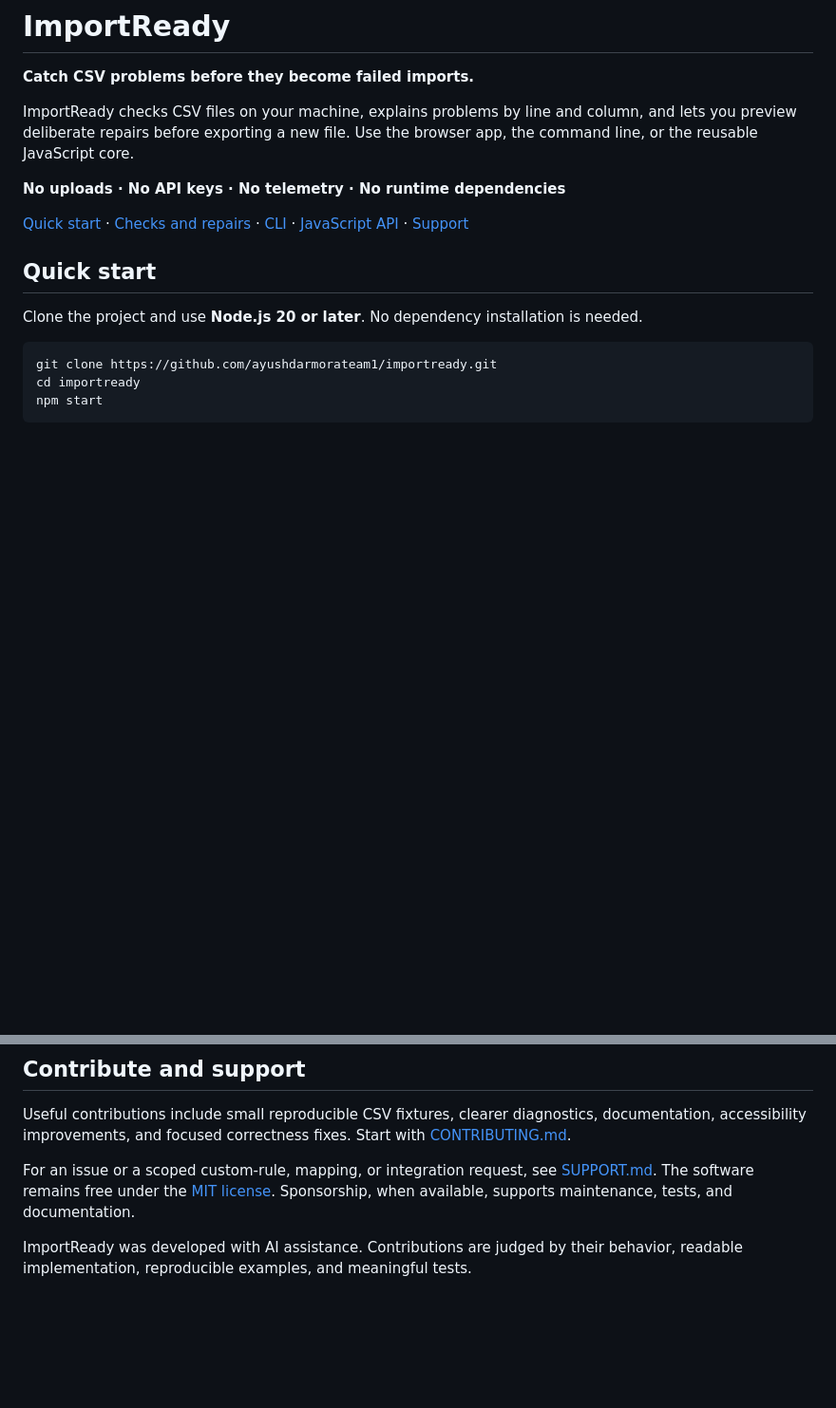
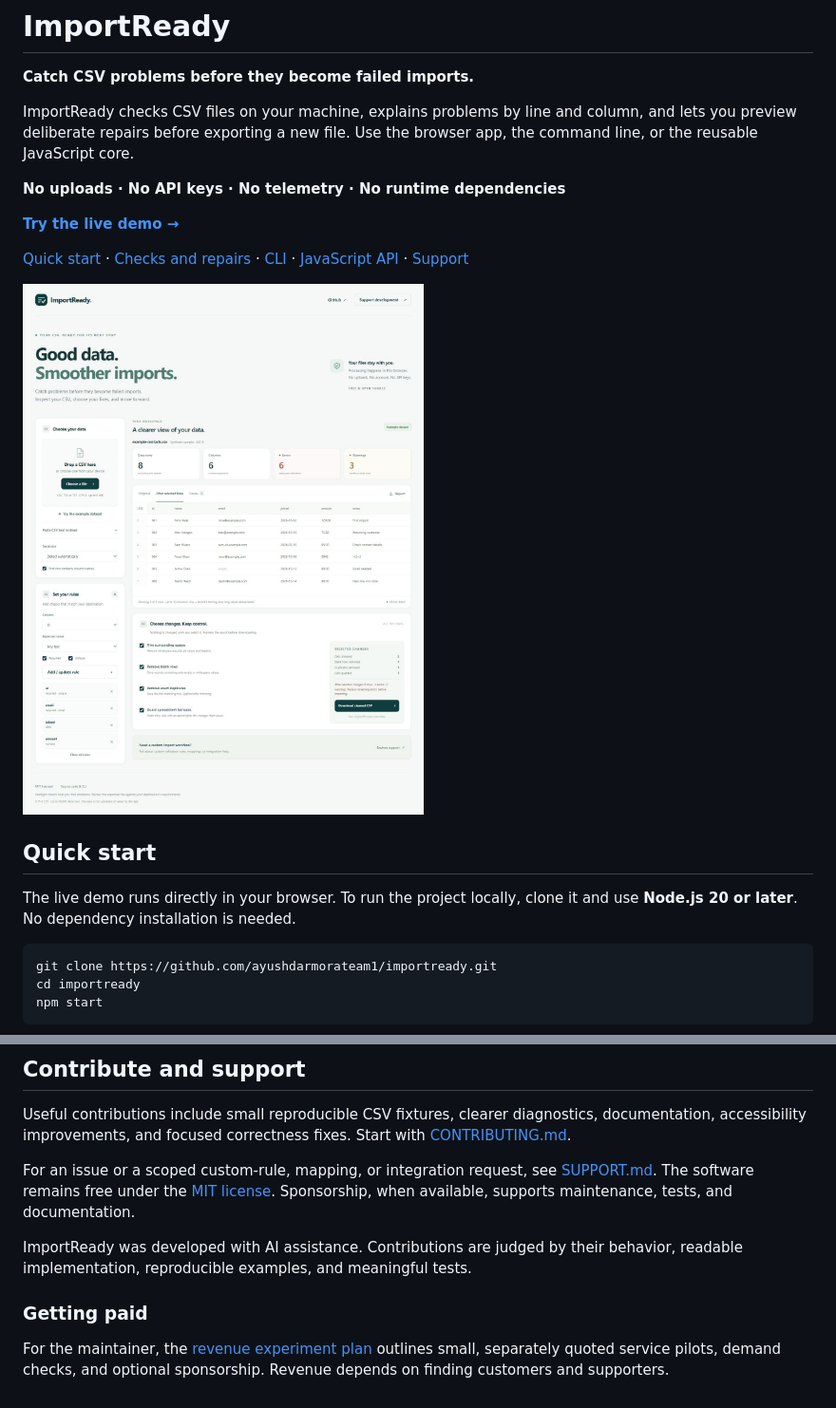
Before and after one commit to ayushdarmorateam1/importready, a Markdown page: README.md, 2 parts joined by grey strips. Shown at 95% size. Rendered like a GitHub page; pictures changed too: docs/preview.jpg (added); blank space fills up the shorter version.

Commit message:
Document the live demo, preview, and scoped revenue plan

````diff
--- a/README.md
+++ b/README.md
@@ -6,11 +6,15 @@ ImportReady checks CSV files on your machine, explains problems by line and colu
 
 **No uploads · No API keys · No telemetry · No runtime dependencies**
 
+**[Try the live demo →](https://ayushdarmorateam1.github.io/importready/)**
+
 [Quick start](#quick-start) · [Checks and repairs](#checks-and-repairs) · [CLI](#command-line) · [JavaScript API](#javascript-api) · [Support](SUPPORT.md)
+
+![ImportReady browser app](docs/preview.jpg)
 
 ## Quick start
 
-Clone the project and use **Node.js 20 or later**. No dependency installation is needed.
+The live demo runs directly in your browser. To run the project locally, clone it and use **Node.js 20 or later**. No dependency installation is needed.
 
 ```sh
 git clone https://github.com/ayushdarmorateam1/importready.git
@@ -153,3 +157,7 @@ Useful contributions include small reproducible CSV fixtures, clearer diagnostic
 For an issue or a scoped custom-rule, mapping, or integration request, see [SUPPORT.md](SUPPORT.md). The software remains free under the [MIT license](LICENSE). Sponsorship, when available, supports maintenance, tests, and documentation.
 
 ImportReady was developed with AI assistance. Contributions are judged by their behavior, readable implementation, reproducible examples, and meaningful tests.
+
+### Getting paid
+
+For the maintainer, the [revenue experiment plan](docs/REVENUE_PLAN.md) outlines small, separately quoted service pilots, demand checks, and optional sponsorship. Revenue depends on finding customers and supporters.
````
